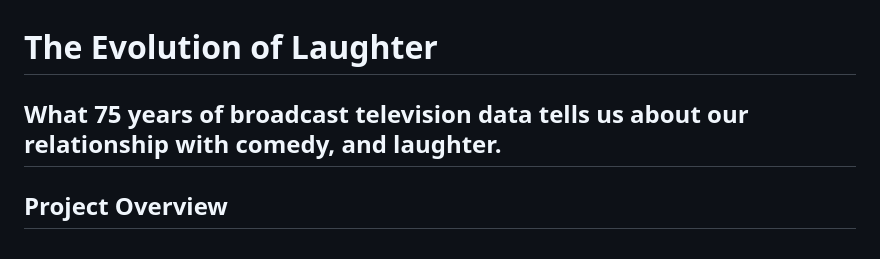
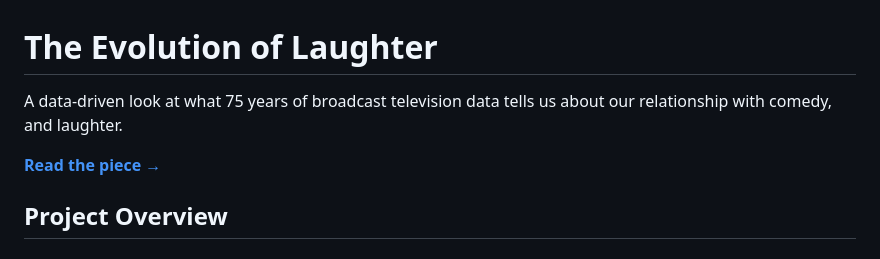
Before and after one commit to rachelavice/evolution_of_laugh_tracks, a Markdown page: README.md, the part around the change. GitHub-like rendering.

Commit message:
adding link to project to readme

```diff
--- a/README.md
+++ b/README.md
@@ -1,5 +1,7 @@
 # The Evolution of Laughter
-## What 75 years of broadcast television data tells us about our relationship with comedy, and laughter.
+A data-driven look at what 75 years of broadcast television data tells us about our relationship with comedy, and laughter.
+
+**[Read the piece →](https://rachelavice.github.io/evolution_of_laugh_tracks/)**
 
 ## Project Overview
 
```
